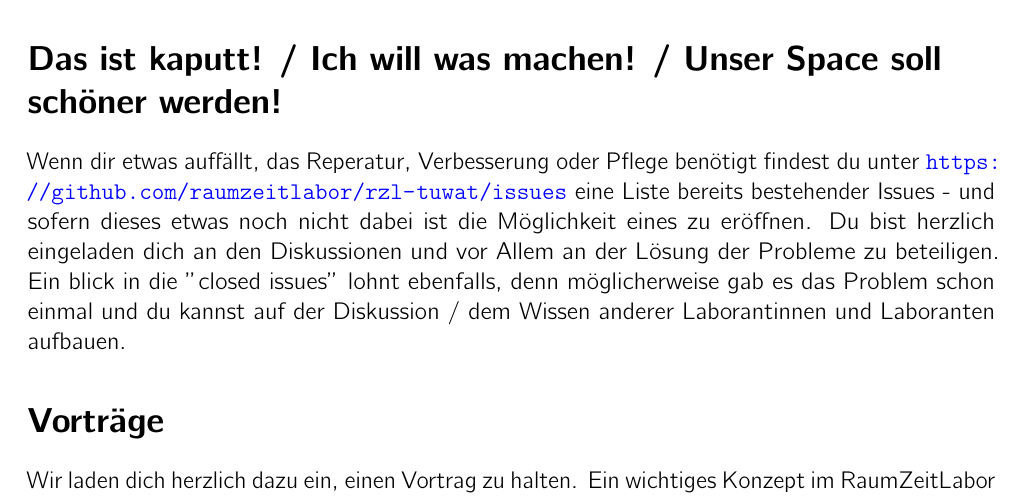
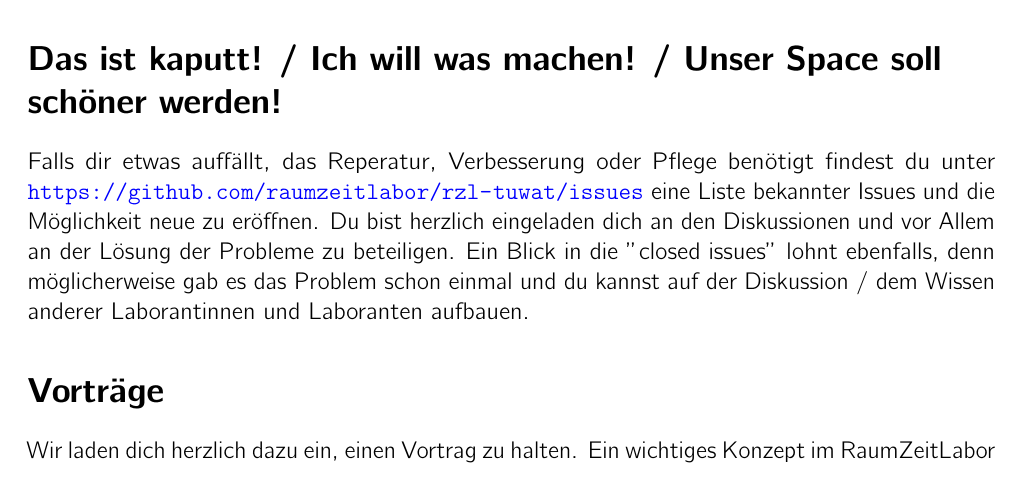
Before and after one commit to raumzeitlabor/mitgliederhandbuch, a LaTeX document (mitgliederhandbuch.tex): part of page 3 of 3, cut so that both start at the same text. Compiled offline with pdfLaTeX.

Commit message:
abrock knows best

```diff
--- a/mitgliederhandbuch.tex
+++ b/mitgliederhandbuch.tex
@@ -163,11 +163,11 @@ u.a.\ tiefpunkt, Felicitus und Else.
 
 \section*{Das ist kaputt! / Ich will was machen! / Unser Space soll schöner
 werden!}
-Wenn dir etwas auffällt, das Reperatur, Verbesserung oder Pflege benötigt
+Falls dir etwas auffällt, das Reperatur, Verbesserung oder Pflege benötigt
 findest du unter \url{https://github.com/raumzeitlabor/rzl-tuwat/issues} eine
-Liste bereits bestehender Issues - und sofern dieses etwas noch nicht dabei ist
-die Möglichkeit eines zu eröffnen. Du bist herzlich eingeladen dich an den
-Diskussionen und vor Allem an der Lösung der Probleme zu beteiligen. Ein blick
+Liste bekannter Issues und die Möglichkeit neue zu eröffnen.
+Du bist herzlich eingeladen dich an den
+Diskussionen und vor Allem an der Lösung der Probleme zu beteiligen. Ein Blick
 in die "closed issues" lohnt ebenfalls, denn möglicherweise gab es das Problem
 schon einmal und du kannst auf der Diskussion / dem Wissen anderer
 Laborantinnen und Laboranten aufbauen.
```
